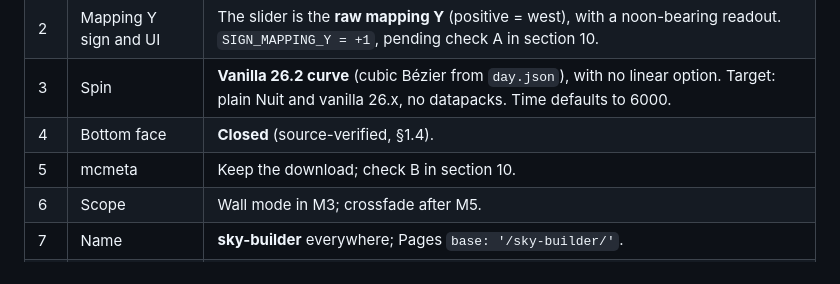
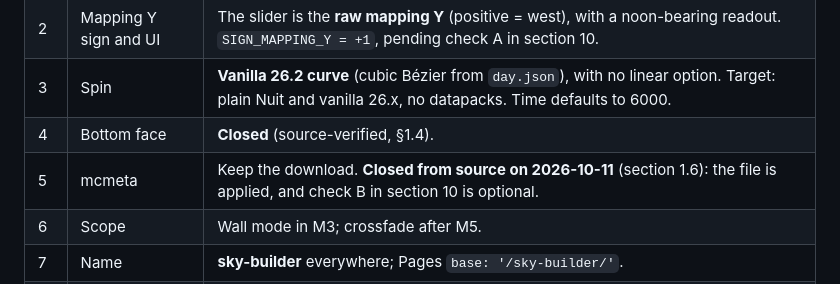
Before and after one commit to 0xSasheen/sky-builder, a Markdown page: docs/PLAN.md, the part around the change. Rendered like a GitHub page.

```diff
--- a/docs/PLAN.md
+++ b/docs/PLAN.md
@@ -604,7 +604,7 @@ download is harmless but unnecessary.
 | 2 | Mapping Y sign and UI | The slider is the **raw mapping Y** (positive = west), with a noon-bearing readout. `SIGN_MAPPING_Y = +1`, pending check A in section 10. |
 | 3 | Spin | **Vanilla 26.2 curve** (cubic Bézier from `day.json`), with no linear option. Target: plain Nuit and vanilla 26.x, no datapacks. Time defaults to 6000. |
 | 4 | Bottom face | **Closed** (source-verified, §1.4). |
-| 5 | mcmeta | Keep the download; check B in section 10. |
+| 5 | mcmeta | Keep the download. **Closed from source on 2026-10-11** (section 1.6): the file is applied, and check B in section 10 is optional. |
 | 6 | Scope | Wall mode in M3; crossfade after M5. |
 | 7 | Name | **sky-builder** everywhere; Pages `base: '/sky-builder/'`. |
 | 8 | Colour | No colour conversion (`NoColorSpace` + `LinearSRGBColorSpace`), matching Minecraft's gamma-space blending. |
```
Also changed, not shown: docs/BRIEF.md (+12 -4 lines).
